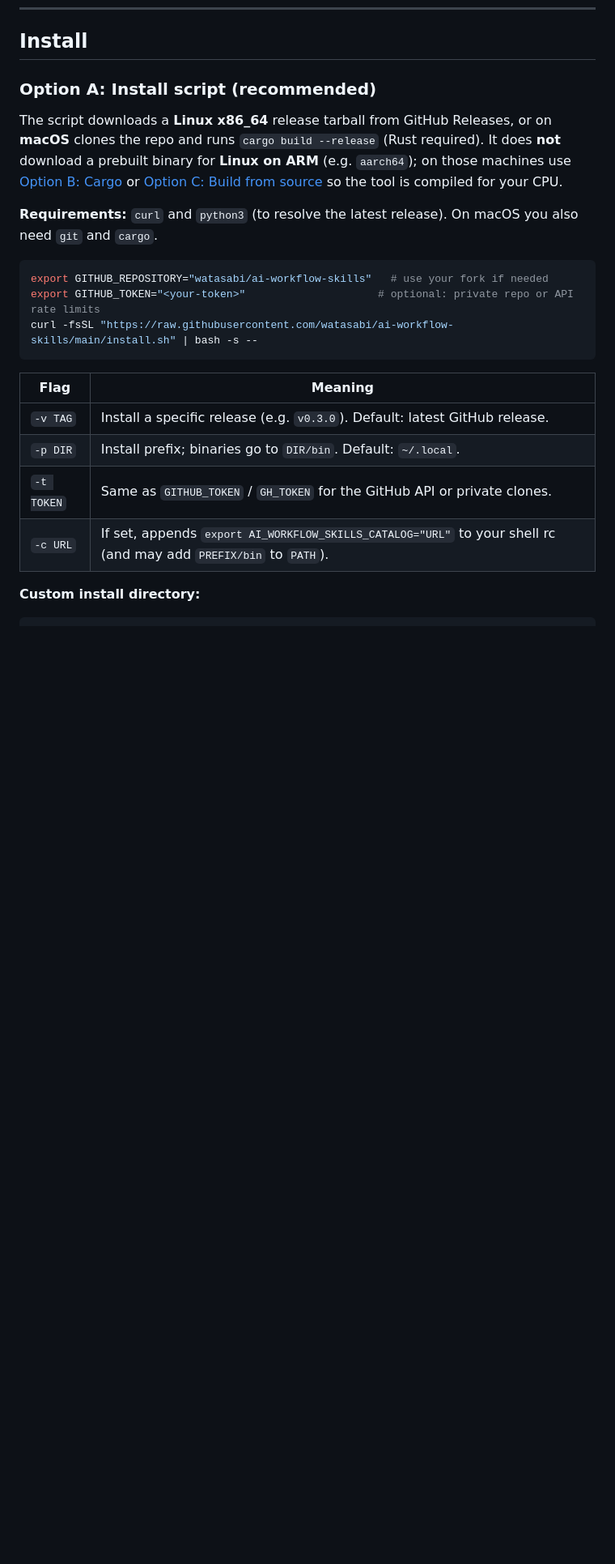
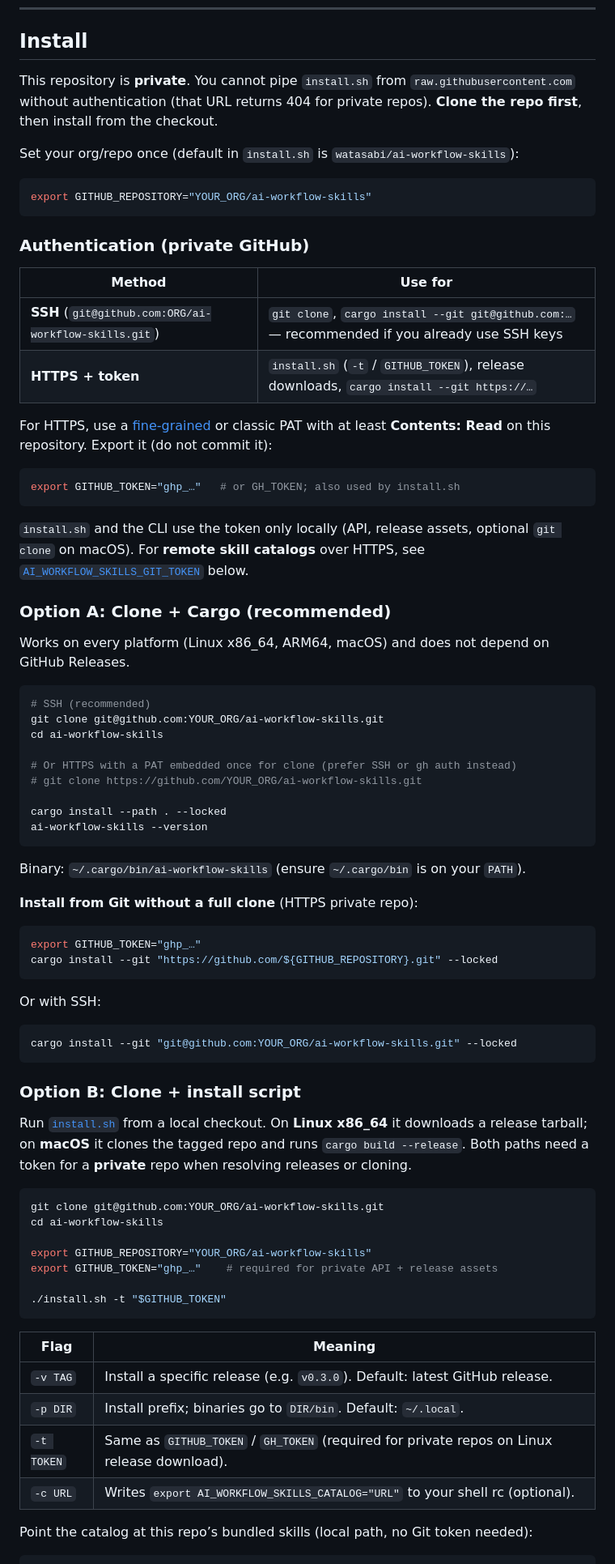
Before and after one commit to watasabi/ai-workflow-skills, a Markdown page: README.md, the part around one of its changes. Shown at 81% size. Drawn GitHub-style; blank space fills up the shorter version.

Commit message:
docs(readme): update readme.md

````diff
--- a/README.md
+++ b/README.md
@@ -8,25 +8,81 @@ Skills are installed for **Cursor** under `.cursor/skills/` by default. Other ag
 
 ## Install
 
-### Option A: Install script (recommended)
+This repository is **private**. You cannot pipe `install.sh` from `raw.githubusercontent.com` without authentication (that URL returns 404 for private repos). **Clone the repo first**, then install from the checkout.
 
-The script downloads a **Linux x86_64** release tarball from GitHub Releases, or on **macOS** clones the repo and runs `cargo build --release` (Rust required). It does **not** download a prebuilt binary for **Linux on ARM** (e.g. `aarch64`); on those machines use [Option B: Cargo](#option-b-cargo-from-this-repository) or [Option C: Build from source](#option-c-build-from-source) so the tool is compiled for your CPU.
-
-**Requirements:** `curl` and `python3` (to resolve the latest release). On macOS you also need `git` and `cargo`.
+Set your org/repo once (default in `install.sh` is `watasabi/ai-workflow-skills`):
 
 ```bash
-export GITHUB_REPOSITORY="watasabi/ai-workflow-skills"   # use your fork if needed
-export GITHUB_TOKEN="<your-token>"                     # optional: private repo or API rate limits
-curl -fsSL "https://raw.githubusercontent.com/watasabi/ai-workflow-skills/main/install.sh" | bash -s --
+export GITHUB_REPOSITORY="YOUR_ORG/ai-workflow-skills"
+```
+
+### Authentication (private GitHub)
+
+| Method | Use for |
+|--------|---------|
+| **SSH** (`git@github.com:ORG/ai-workflow-skills.git`) | `git clone`, `cargo install --git git@github.com:…` — recommended if you already use SSH keys |
+| **HTTPS + token** | `install.sh` (`-t` / `GITHUB_TOKEN`), release downloads, `cargo install --git https://…` |
+
+For HTTPS, use a [fine-grained](https://docs.github.com/en/authentication/keeping-your-account-and-data-secure/managing-your-personal-access-tokens) or classic PAT with at least **Contents: Read** on this repository. Export it (do not commit it):
+
+```bash
+export GITHUB_TOKEN="ghp_…"   # or GH_TOKEN; also used by install.sh
+```
+
+`install.sh` and the CLI use the token only locally (API, release assets, optional `git clone` on macOS). For **remote skill catalogs** over HTTPS, see [`AI_WORKFLOW_SKILLS_GIT_TOKEN`](#configure-the-catalog) below.
+
+### Option A: Clone + Cargo (recommended)
+
+Works on every platform (Linux x86_64, ARM64, macOS) and does not depend on GitHub Releases.
+
+```bash
+# SSH (recommended)
+git clone git@github.com:YOUR_ORG/ai-workflow-skills.git
+cd ai-workflow-skills
+
+# Or HTTPS with a PAT embedded once for clone (prefer SSH or gh auth instead)
+# git clone https://github.com/YOUR_ORG/ai-workflow-skills.git
+
+cargo install --path . --locked
+ai-workflow-skills --version
+```
+
+Binary: `~/.cargo/bin/ai-workflow-skills` (ensure `~/.cargo/bin` is on your `PATH`).
+
+**Install from Git without a full clone** (HTTPS private repo):
+
+```bash
+export GITHUB_TOKEN="ghp_…"
+cargo install --git "https://github.com/${GITHUB_REPOSITORY}.git" --locked
+```
+
+Or with SSH:
+
+```bash
+cargo install --git "git@github.com:YOUR_ORG/ai-workflow-skills.git" --locked
+```
+
+### Option B: Clone + install script
+
+Run [`install.sh`](install.sh) from a local checkout. On **Linux x86_64** it downloads a release tarball; on **macOS** it clones the tagged repo and runs `cargo build --release`. Both paths need a token for a **private** repo when resolving releases or cloning.
+
+```bash
+git clone git@github.com:YOUR_ORG/ai-workflow-skills.git
+cd ai-workflow-skills
+
+export GITHUB_REPOSITORY="YOUR_ORG/ai-workflow-skills"
+export GITHUB_TOKEN="ghp_…"    # required for private API + release assets
+
+./install.sh -t "$GITHUB_TOKEN"
 ```
 
 | Flag | Meaning |
 |------|---------|
 | `-v TAG` | Install a specific release (e.g. `v0.3.0`). Default: latest GitHub release. |
 | `-p DIR` | Install prefix; binaries go to `DIR/bin`. Default: `~/.local`. |
-| `-t TOKEN` | Same as `GITHUB_TOKEN` / `GH_TOKEN` for the GitHub API or private clones. |
-| `-c URL` | If set, appends `export AI_WORKFLOW_SKILLS_CATALOG="URL"` to your shell rc (and may add `PREFIX/bin` to `PATH`). |
+| `-t TOKEN` | Same as `GITHUB_TOKEN` / `GH_TOKEN` (required for private repos on Linux release download). |
+| `-c URL` | Writes `export AI_WORKFLOW_SKILLS_CATALOG="URL"` to your shell rc (optional). |
 
-**Custom install directory:**
+Point the catalog at this repo’s bundled skills (local path, no Git token needed):
 
 ```bash
````
Also changed, not shown: other parts of README.md (+51 -21 lines).
